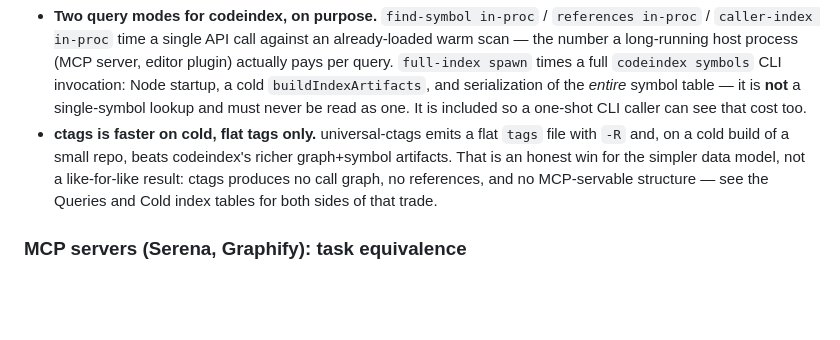
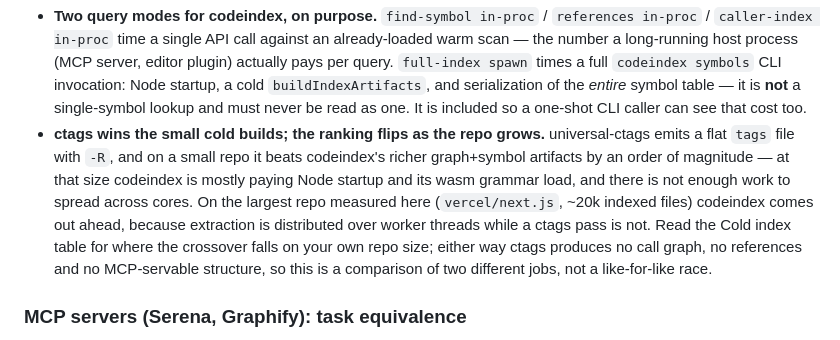
Before and after one commit to maxgfr/codeindex, a Markdown page: BENCHMARKS.md, the part around the change. Rendered like a GitHub page; blank space fills up the shorter version.

Commit message:
docs(bench): resync BENCHMARKS.md's methodology block with the generator
The last --write rendered it before the cold-index prose was corrected, so the
committed doc contradicted its own generator. The block is replaced with what
renderMarkdown emits verbatim, so the next --write is a no-op on it rather than
a surprise diff. Numbers untouched — this is the same measured session.

```diff
--- a/BENCHMARKS.md
+++ b/BENCHMARKS.md
@@ -16,12 +16,17 @@ vague "codeindex vs tool X":
   cold `buildIndexArtifacts`, and serialization of the *entire* symbol table —
   it is **not** a single-symbol lookup and must never be read as one. It is
   included so a one-shot CLI caller can see that cost too.
-- **ctags is faster on cold, flat tags only.** universal-ctags emits a flat
-  `tags` file with `-R` and, on a cold build of a small repo, beats
-  codeindex's richer graph+symbol artifacts. That is an honest win for the
-  simpler data model, not a like-for-like result: ctags produces no call
-  graph, no references, and no MCP-servable structure — see the Queries and
-  Cold index tables for both sides of that trade.
+- **ctags wins the small cold builds; the ranking flips as the repo grows.**
+  universal-ctags emits a flat `tags` file with `-R`, and on a small repo it
+  beats codeindex's richer graph+symbol artifacts by an order of magnitude —
+  at that size codeindex is mostly paying Node startup and its wasm grammar
+  load, and there is not enough work to spread across cores. On the largest
+  repo measured here (`vercel/next.js`, ~20k indexed files) codeindex comes
+  out ahead, because extraction is distributed over worker threads while a
+  ctags pass is not. Read the Cold index table for where the crossover falls
+  on your own repo size; either way ctags produces no call graph, no
+  references and no MCP-servable structure, so this is a comparison of two
+  different jobs, not a like-for-like race.
 
 ### MCP servers (Serena, Graphify): task equivalence
 
```
